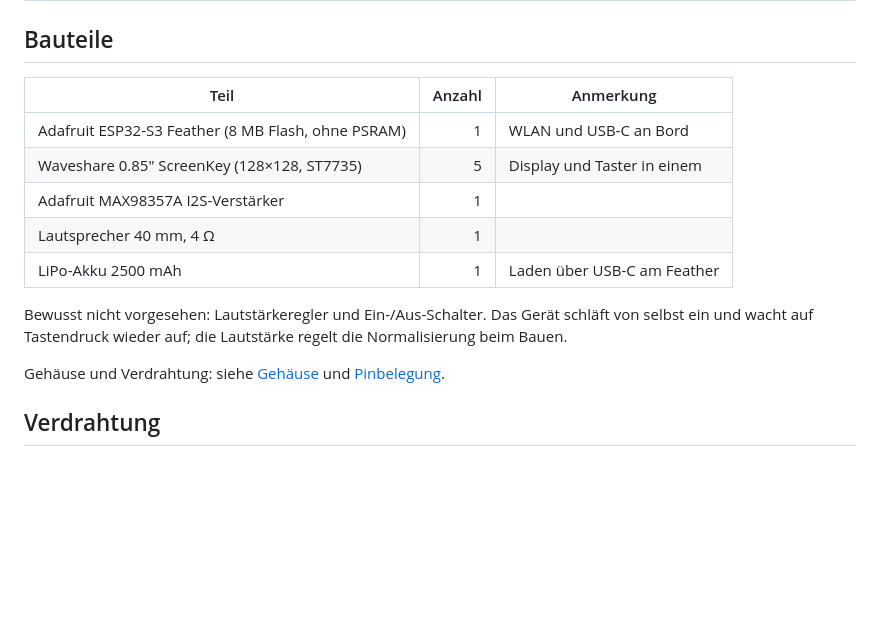
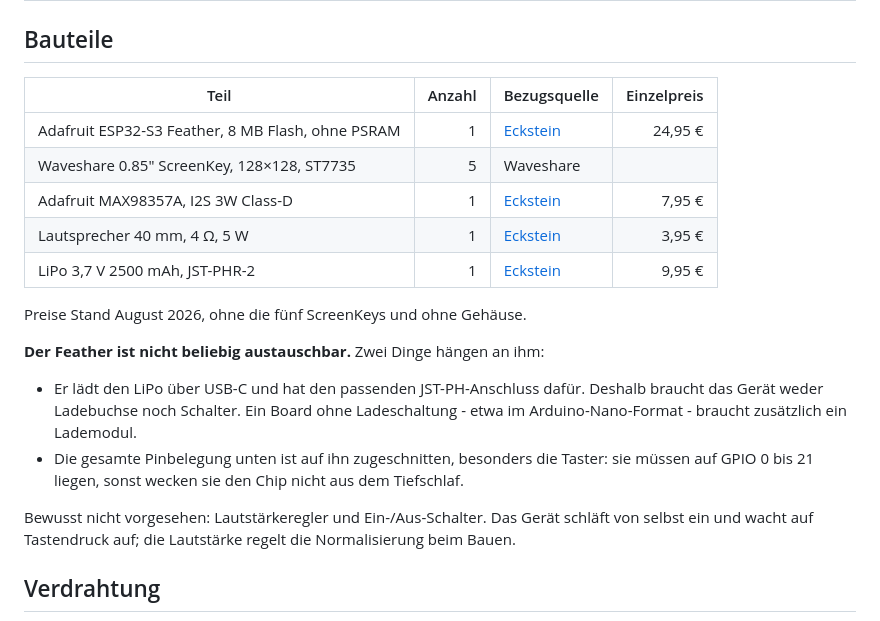
Before and after one commit to Lautstark/vorlaut-diy-talker, a Markdown page: docs/hardware.md, the part around the change. Drawn GitHub-style; blank space fills up the shorter version.

Commit message:
Stückliste mit Bezugsquellen und Preisen
Adafruit Feather, Verstärker, Lautsprecher und Akku mit Links und
Einzelpreisen. Die fünf ScreenKeys fehlen noch.

Dazu der Hinweis, warum der Feather nicht beliebig austauschbar ist: er
lädt den LiPo über USB-C, weshalb das Gerät ohne Ladebuchse und Schalter
auskommt, und die ganze Pinbelegung hängt an ihm - besonders die Taster,
die auf GPIO 0 bis 21 liegen müssen, um aus dem Tiefschlaf zu wecken.

Co-Authored-By: Claude Opus 5 <noreply@anthropic.com>

```diff
--- a/docs/hardware.md
+++ b/docs/hardware.md
@@ -2,21 +2,29 @@
 
 ## Bauteile
 
-| Teil | Anzahl | Anmerkung |
-|------|-------:|-----------|
-| Adafruit ESP32-S3 Feather (8 MB Flash, ohne PSRAM) | 1 | WLAN und USB-C an Bord |
-| Waveshare 0.85" ScreenKey (128×128, ST7735) | 5 | Display und Taster in einem |
-| Adafruit MAX98357A I2S-Verstärker | 1 | |
-| Lautsprecher 40 mm, 4 Ω | 1 | |
-| LiPo-Akku 2500 mAh | 1 | Laden über USB-C am Feather |
+| Teil | Anzahl | Bezugsquelle | Einzelpreis |
+|------|-------:|--------------|------------:|
+| Adafruit ESP32-S3 Feather, 8 MB Flash, ohne PSRAM | 1 | [Eckstein](https://eckstein-shop.de/Adafruit-ESP32-S3-Feather-8MB-Flash-No-PSRAM-with-STEMMA-QT-Qwiic) | 24,95 € |
+| Waveshare 0.85" ScreenKey, 128×128, ST7735 | 5 | Waveshare | |
+| Adafruit MAX98357A, I2S 3W Class-D | 1 | [Eckstein](https://eckstein-shop.de/AdafruitI2S3WClassDAmplifierBreakout-MAX98357A) | 7,95 € |
+| Lautsprecher 40 mm, 4 Ω, 5 W | 1 | [Eckstein](https://eckstein-shop.de/40mm-15-Internal-Magnetic-4Ohm-5W-Bass-Multimedia-Speaker) | 3,95 € |
+| LiPo 3,7 V 2500 mAh, JST-PHR-2 | 1 | [Eckstein](https://eckstein-shop.de/LiPo-Akku-Lithium-Ion-Polymer-Batterie-37V-2500mAh-mit-JST-PHR-2-Stecker-LP785060) | 9,95 € |
+
+Preise Stand August 2026, ohne die fünf ScreenKeys und ohne Gehäuse.
+
+**Der Feather ist nicht beliebig austauschbar.** Zwei Dinge hängen an ihm:
+
+- Er lädt den LiPo über USB-C und hat den passenden JST-PH-Anschluss dafür.
+  Deshalb braucht das Gerät weder Ladebuchse noch Schalter. Ein Board ohne
+  Ladeschaltung - etwa im Arduino-Nano-Format - braucht zusätzlich ein
+  Lademodul.
+- Die gesamte Pinbelegung unten ist auf ihn zugeschnitten, besonders die
+  Taster: sie müssen auf GPIO 0 bis 21 liegen, sonst wecken sie den Chip
+  nicht aus dem Tiefschlaf.
 
 Bewusst nicht vorgesehen: Lautstärkeregler und Ein-/Aus-Schalter. Das Gerät
-schläft von selbst ein und wacht auf Tastendruck wieder auf; die Lautstärke
-regelt die Normalisierung beim Bauen.
-
-Gehäuse und Verdrahtung: siehe [Gehäuse](#gehäuse) und
-[Pinbelegung](#pinbelegung-vorschlag).
-
+schläft von selbst ein und wacht auf Tastendruck auf; die Lautstärke regelt
+die Normalisierung beim Bauen.
 
 ## Verdrahtung
 
```
